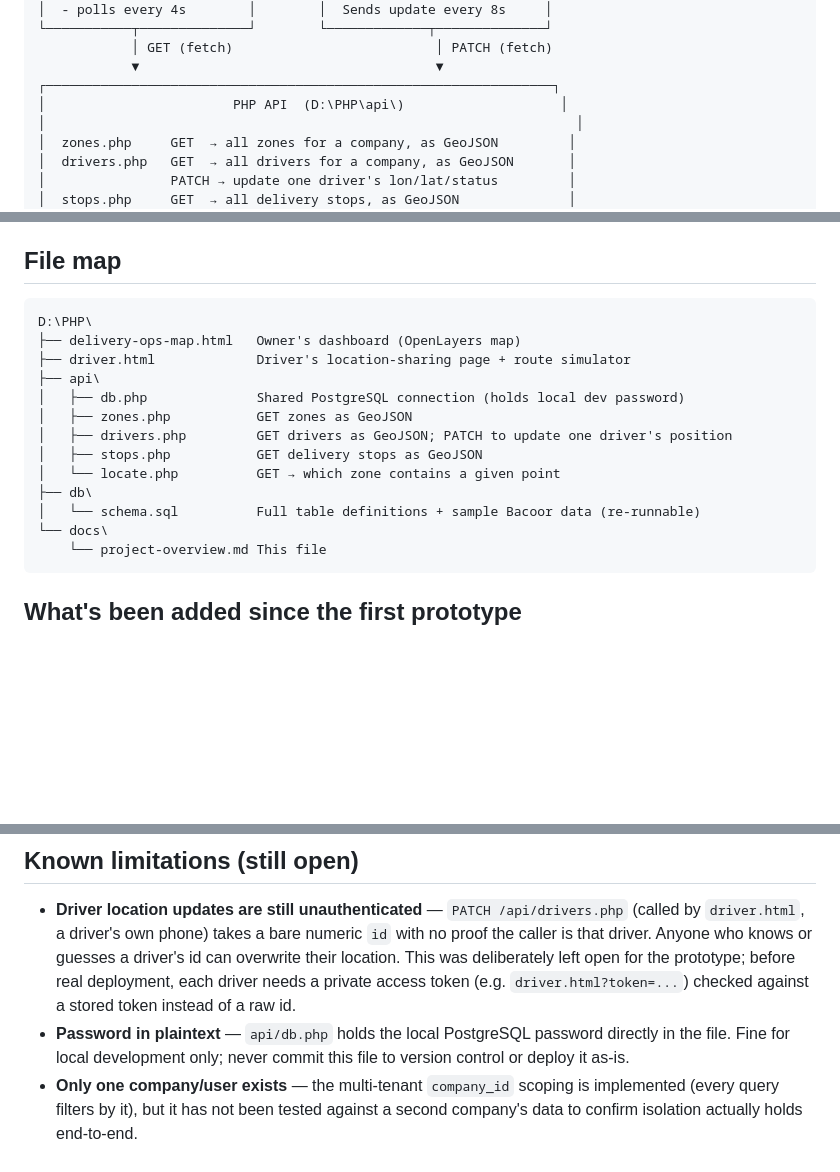
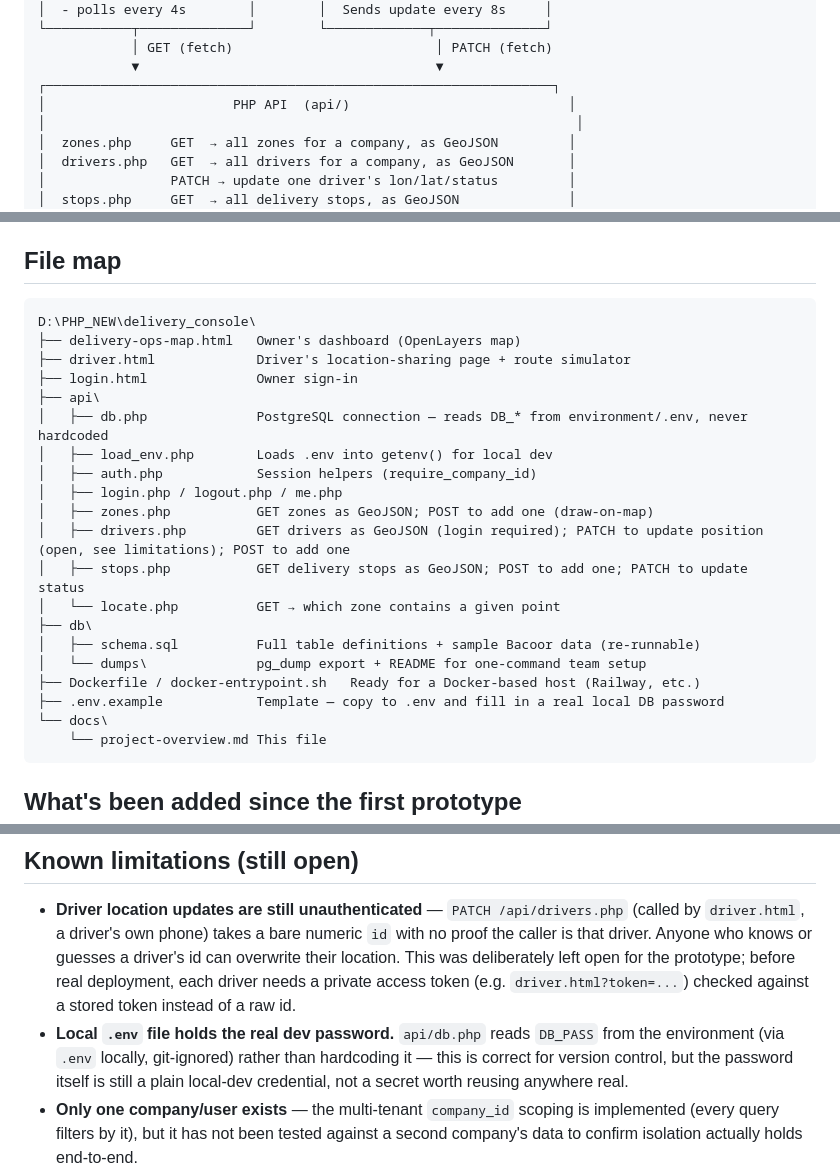
Before and after one commit to jayashriraidlayer-bit/delivery-console, a Markdown page: docs/project-overview.md, 3 parts joined by grey strips. Drawn GitHub-style; blank space fills up the shorter version.

Commit message:
Update project-overview.md for current file layout
Fixes stale D:\PHP paths from before the move to D:\PHP_NEW, and
corrects the plaintext-password limitation now that db.php reads
credentials from environment variables/.env instead.

````diff
--- a/docs/project-overview.md
+++ b/docs/project-overview.md
@@ -45,7 +45,7 @@ structured record of zones or delivery history. This tool gives the owner:
             │ GET (fetch)                          │ PATCH (fetch)
             ▼                                      ▼
 ┌─────────────────────────────────────────────────────────────────┐
-│                        PHP API  (D:\PHP\api\)                    │
+│                        PHP API  (api/)                            │
 │                                                                    │
 │  zones.php     GET  → all zones for a company, as GeoJSON         │
 │  drivers.php   GET  → all drivers for a company, as GeoJSON       │
@@ -112,17 +112,24 @@ application code.
 ## File map
 
 ```
-D:\PHP\
+D:\PHP_NEW\delivery_console\
 ├── delivery-ops-map.html   Owner's dashboard (OpenLayers map)
 ├── driver.html             Driver's location-sharing page + route simulator
+├── login.html              Owner sign-in
 ├── api\
-│   ├── db.php              Shared PostgreSQL connection (holds local dev password)
-│   ├── zones.php           GET zones as GeoJSON
-│   ├── drivers.php         GET drivers as GeoJSON; PATCH to update one driver's position
-│   ├── stops.php           GET delivery stops as GeoJSON
+│   ├── db.php              PostgreSQL connection — reads DB_* from environment/.env, never hardcoded
+│   ├── load_env.php        Loads .env into getenv() for local dev
+│   ├── auth.php            Session helpers (require_company_id)
+│   ├── login.php / logout.php / me.php
+│   ├── zones.php           GET zones as GeoJSON; POST to add one (draw-on-map)
+│   ├── drivers.php         GET drivers as GeoJSON (login required); PATCH to update position (open, see limitations); POST to add one
+│   ├── stops.php           GET delivery stops as GeoJSON; POST to add one; PATCH to update status
 │   └── locate.php          GET → which zone contains a given point
 ├── db\
-│   └── schema.sql          Full table definitions + sample Bacoor data (re-runnable)
+│   ├── schema.sql          Full table definitions + sample Bacoor data (re-runnable)
+│   └── dumps\              pg_dump export + README for one-command team setup
+├── Dockerfile / docker-entrypoint.sh   Ready for a Docker-based host (Railway, etc.)
+├── .env.example            Template — copy to .env and fill in a real local DB password
 └── docs\
     └── project-overview.md This file
 ```
@@ -159,9 +166,11 @@ D:\PHP\
   deliberately left open for the prototype; before real deployment, each
   driver needs a private access token (e.g. `driver.html?token=...`)
   checked against a stored token instead of a raw id.
-- **Password in plaintext** — `api/db.php` holds the local PostgreSQL
-  password directly in the file. Fine for local development only; never
-  commit this file to version control or deploy it as-is.
+- **Local `.env` file holds the real dev password.** `api/db.php` reads
+  `DB_PASS` from the environment (via `.env` locally, git-ignored) rather
+  than hardcoding it — this is correct for version control, but the
+  password itself is still a plain local-dev credential, not a secret
+  worth reusing anywhere real.
 - **Only one company/user exists** — the multi-tenant `company_id`
   scoping is implemented (every query filters by it), but it has not been
   tested against a second company's data to confirm isolation actually
````
